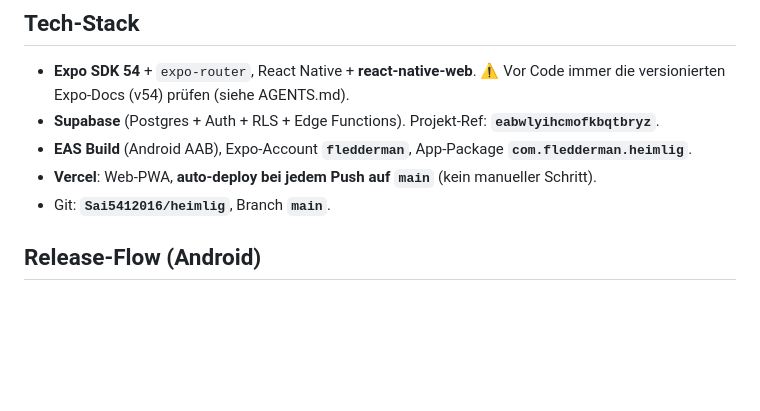
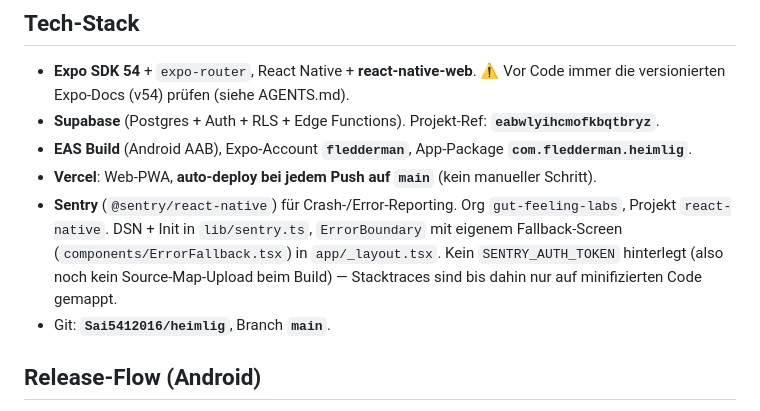
Before and after one commit to Sai5412016/heimlig, a Markdown page: CONTEXT.md, the part around the change. Drawn GitHub-style; blank space fills up the shorter version.

Commit message:
Document Sentry integration in CONTEXT.md

```diff
--- a/CONTEXT.md
+++ b/CONTEXT.md
@@ -13,6 +13,7 @@ Sie wird über `CLAUDE.md` automatisch in jede Session geladen.
 - **Supabase** (Postgres + Auth + RLS + Edge Functions). Projekt-Ref: **`eabwlyihcmofkbqtbryz`**.
 - **EAS Build** (Android AAB), Expo-Account **`fledderman`**, App-Package **`com.fledderman.heimlig`**.
 - **Vercel**: Web-PWA, **auto-deploy bei jedem Push auf `main`** (kein manueller Schritt).
+- **Sentry** (`@sentry/react-native`) für Crash-/Error-Reporting. Org `gut-feeling-labs`, Projekt `react-native`. DSN + Init in `lib/sentry.ts`, `ErrorBoundary` mit eigenem Fallback-Screen (`components/ErrorFallback.tsx`) in `app/_layout.tsx`. Kein `SENTRY_AUTH_TOKEN` hinterlegt (also noch kein Source-Map-Upload beim Build) — Stacktraces sind bis dahin nur auf minifizierten Code gemappt.
 - Git: **`Sai5412016/heimlig`**, Branch **`main`**.
 
 ## Release-Flow (Android)
```
